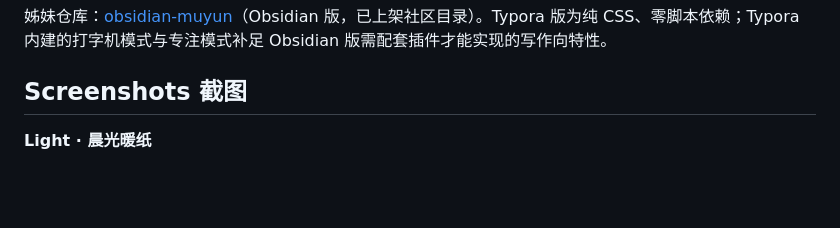
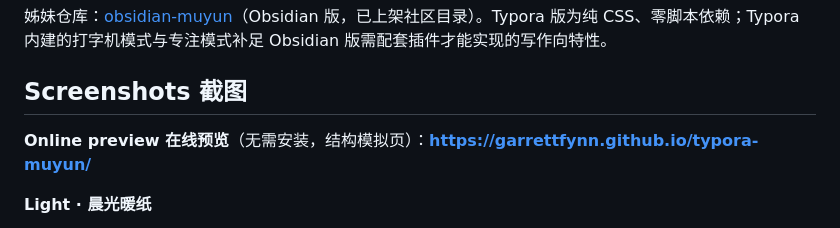
Before and after one commit to GarrettFynn/typora-muyun, a Markdown page: README.md, the part around the change. Rendered like a GitHub page; blank space fills up the shorter version.

Commit message:
docs(readme): 增加在线预览链接（GitHub Pages · gh-pages 分支托管）

```diff
--- a/README.md
+++ b/README.md
@@ -7,6 +7,8 @@
 姊妹仓库：[obsidian-muyun](https://github.com/GarrettFynn/obsidian-muyun)（Obsidian 版，已上架社区目录）。Typora 版为纯 CSS、零脚本依赖；Typora 内建的打字机模式与专注模式补足 Obsidian 版需配套插件才能实现的写作向特性。
 
 ## Screenshots 截图
+
+**Online preview 在线预览**（无需安装，结构模拟页）：**https://garrettfynn.github.io/typora-muyun/**
 
 **Light · 晨光暖纸**
 
```
